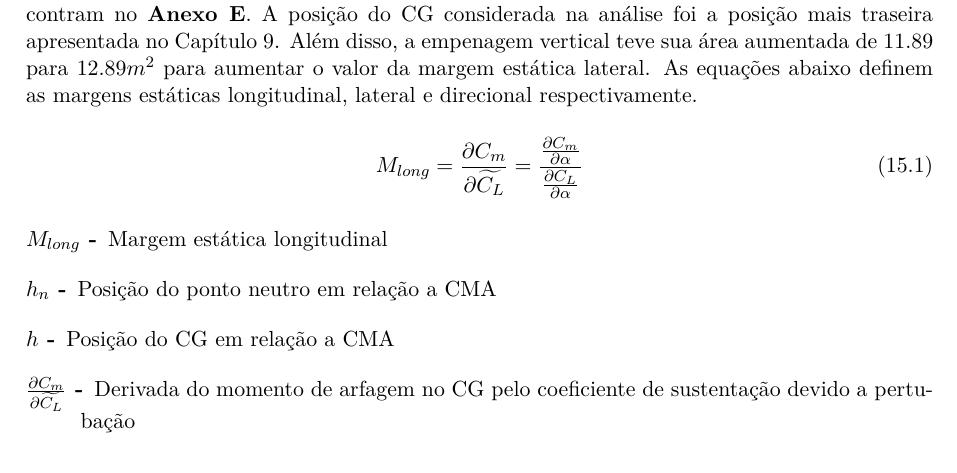
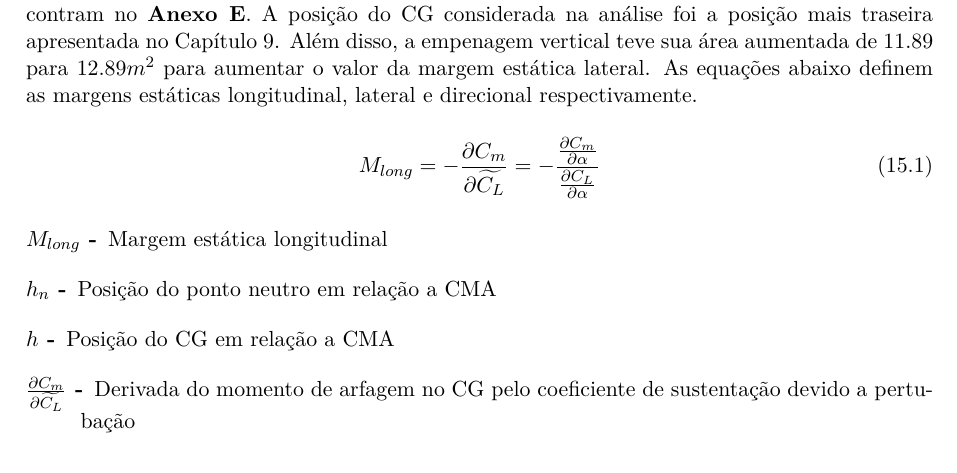
Before and after one commit to mthsladeira/projetos1, a LaTeX thesis (main.tex, which reads text/parte4/estabilidade.tex): part of page 125 of 183, cut so that both start at the same text. Compiled offline with LuaLaTeX.

Commit message:
Correção de equacao
Correção de equacao

```diff
--- a/text/parte4/estabilidade.tex
+++ b/text/parte4/estabilidade.tex
@@ -7,7 +7,7 @@ A análise e o dimensionamento das empenagens realizados no \autoref{estabilidad
 Os arquivos de geometria e condição de voo utilizados como entrado no programa se encontram no \textbf{Anexo E}. A posição do CG considerada na análise foi a posição mais traseira apresentada no \autoref{passeioCG}. Além disso, a empenagem vertical teve sua área aumentada de $11.89$ para $12.89 m^2$ para aumentar o valor da margem estática lateral. As equações abaixo definem as margens estáticas longitudinal, lateral e direcional respectivamente.
 
 \begin{equation}
-  M_{long} = \frac{\partial C_m}{ \partial \widetilde{C_L}} = \frac{\frac{\partial C_m}{ \partial \alpha} }{\frac{\partial C_L}{ \partial \alpha} }
+  M_{long} = - \frac{\partial C_m}{ \partial \widetilde{C_L}} = - \frac{\frac{\partial C_m}{ \partial \alpha} }{\frac{\partial C_L}{ \partial \alpha} }
 \end{equation}
 
 \begin{description}
```
